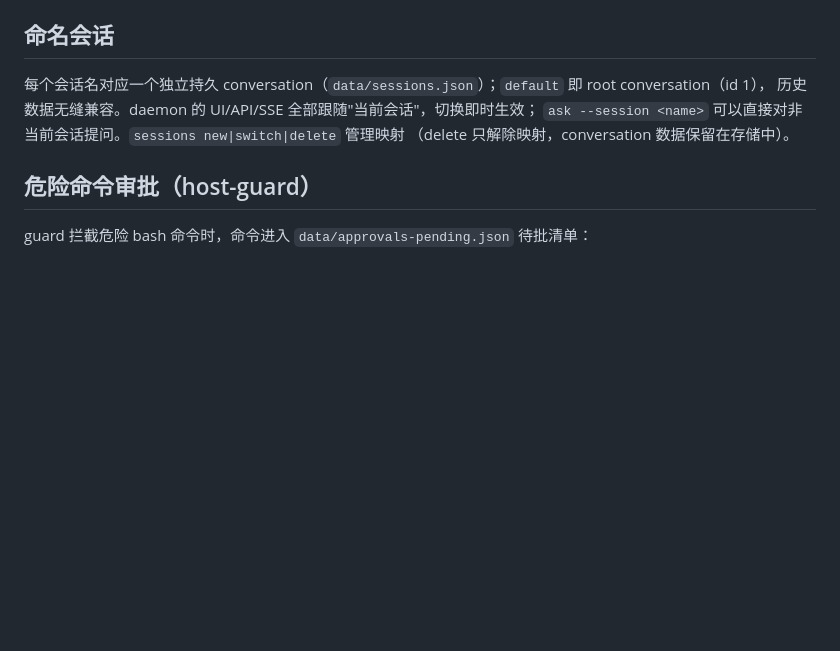
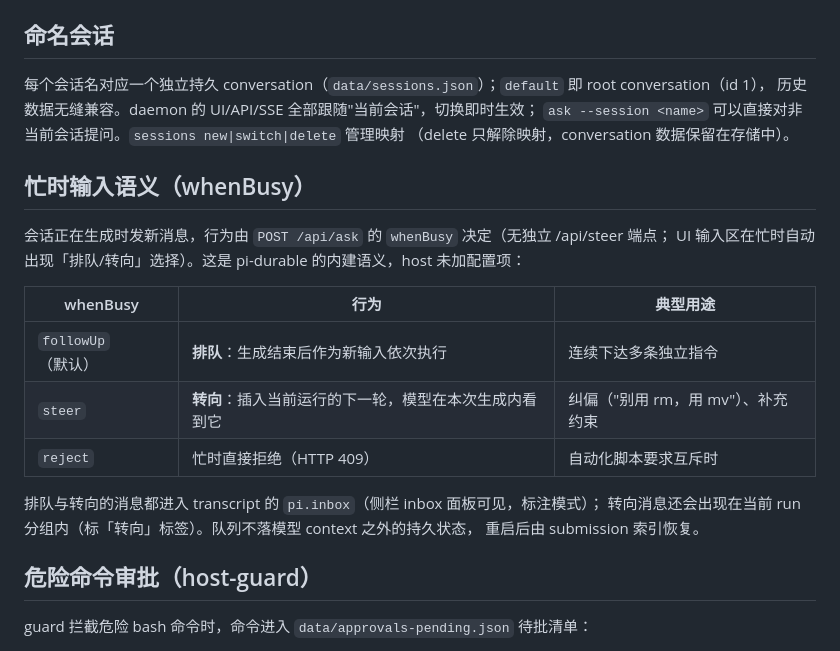
Before and after one commit to llnull/pi-durable-host, a Markdown page: README.md, the part around the change. GitHub-like rendering; blank space fills up the shorter version.

Commit message:
docs: 忙时输入语义（whenBusy 三模式）说明（issue #51）
steer/queued 语义 pi-durable 已内建且默认合理，不加 steeringMode 配置项（不盲目加配置）。
文档记录 followUp/steer/reject 差异、inbox 可见性、与 run 分组的呈现关系。

```diff
--- a/README.md
+++ b/README.md
@@ -112,6 +112,21 @@ CLI 命令（ask / history / status / tasks / sessions / approve / config / back
 `ask --session <name>` 可以直接对非当前会话提问。`sessions new|switch|delete` 管理映射
 （delete 只解除映射，conversation 数据保留在存储中）。
 
+## 忙时输入语义（whenBusy）
+
+会话正在生成时发新消息，行为由 `POST /api/ask` 的 `whenBusy` 决定（无独立 /api/steer 端点；
+UI 输入区在忙时自动出现「排队/转向」选择）。这是 pi-durable 的内建语义，host 未加配置项：
+
+| whenBusy | 行为 | 典型用途 |
+|---|---|---|
+| `followUp`（默认） | **排队**：生成结束后作为新输入依次执行 | 连续下达多条独立指令 |
+| `steer` | **转向**：插入当前运行的下一轮，模型在本次生成内看到它 | 纠偏（"别用 rm，用 mv"）、补充约束 |
+| `reject` | 忙时直接拒绝（HTTP 409） | 自动化脚本要求互斥时 |
+
+排队与转向的消息都进入 transcript 的 `pi.inbox`（侧栏 inbox 面板可见，标注模式）；
+转向消息还会出现在当前 run 分组内（标「转向」标签）。队列不落模型 context 之外的持久状态，
+重启后由 submission 索引恢复。
+
 ## 危险命令审批（host-guard）
 
 guard 拦截危险 bash 命令时，命令进入 `data/approvals-pending.json` 待批清单：
```
